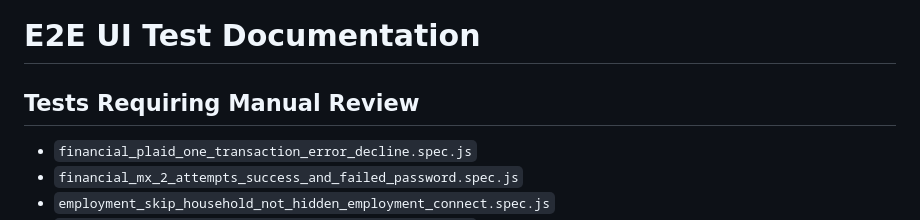
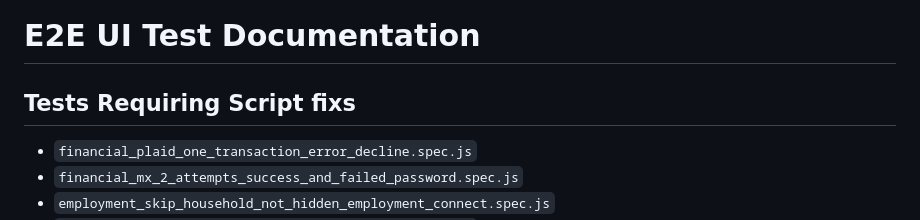
Before and after one commit to rentify-admin/web-app-ui-test-framework, a Markdown page: documentation/E2E_TEST_DOCUMENTATION.md, the part around the change. Rendered like a GitHub page.

```diff
--- a/documentation/E2E_TEST_DOCUMENTATION.md
+++ b/documentation/E2E_TEST_DOCUMENTATION.md
@@ -1,6 +1,6 @@
 # E2E UI Test Documentation
 
-## Tests Requiring Manual Review
+## Tests Requiring Script fixs
 - `financial_plaid_one_transaction_error_decline.spec.js`
 - `financial_mx_2_attempts_success_and_failed_password.spec.js`
 - `employment_skip_household_not_hidden_employment_connect.spec.js`
```
